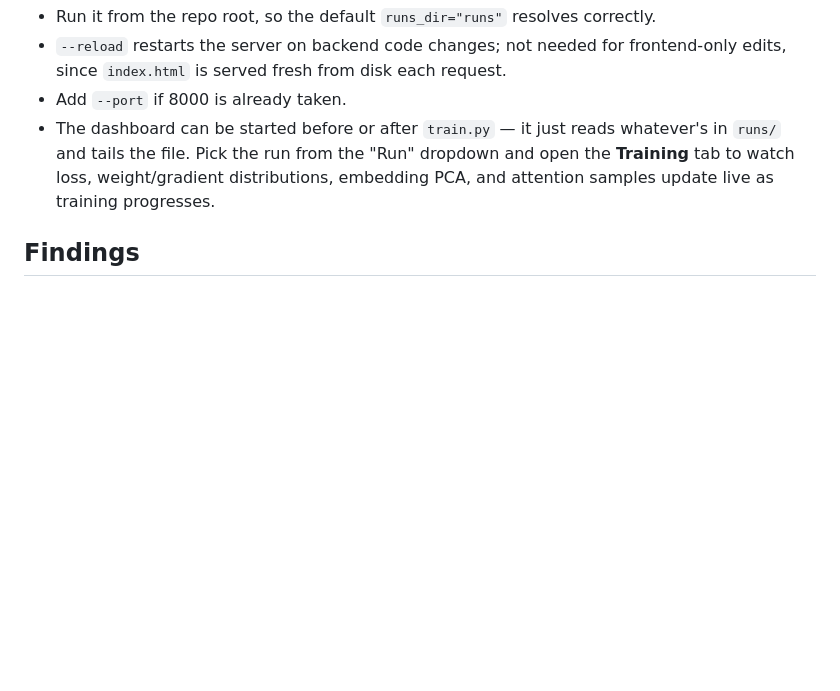
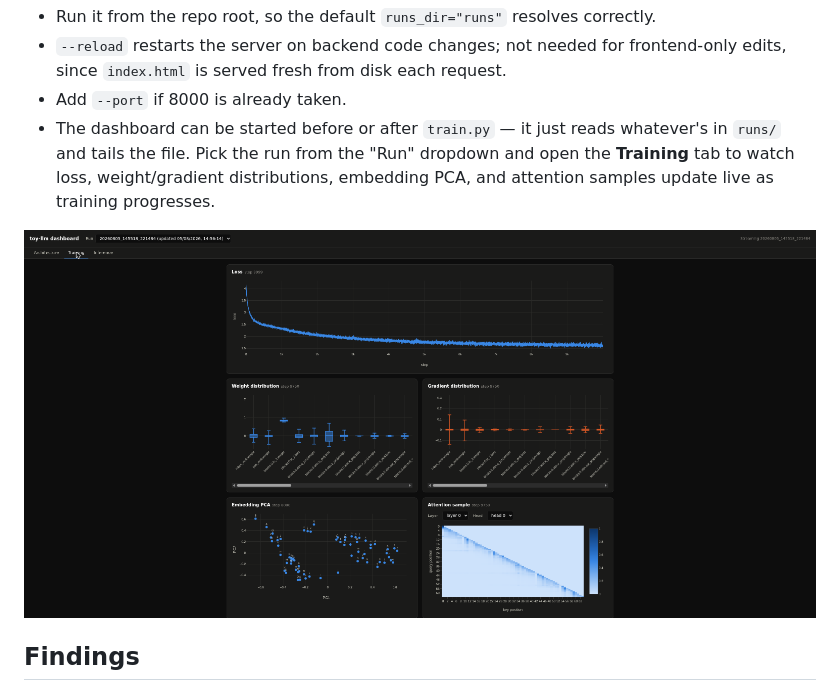
Before and after one commit to codeinthecreek/toy-llm, a Markdown page: README.md, the part around the change. Drawn GitHub-style; pictures changed too: docs/images/dashboard-training-tab.png (added); blank space fills up the shorter version.

Commit message:
Add a Training tab screenshot to the Dashboard section
Gives a concrete preview of the dashboard before setting up torch/CUDA
and running a full training loop just to see the payoff.

Co-Authored-By: Claude Sonnet 5 <noreply@anthropic.com>

```diff
--- a/README.md
+++ b/README.md
@@ -179,6 +179,8 @@ Then open `http://127.0.0.1:8000/` in a browser.
   distributions, embedding PCA, and attention samples update live as
   training progresses.
 
+![Dashboard Training tab](docs/images/dashboard-training-tab.png)
+
 ## Findings
 
 [`docs/findings.md`](docs/findings.md) documents observations from an actual
```
